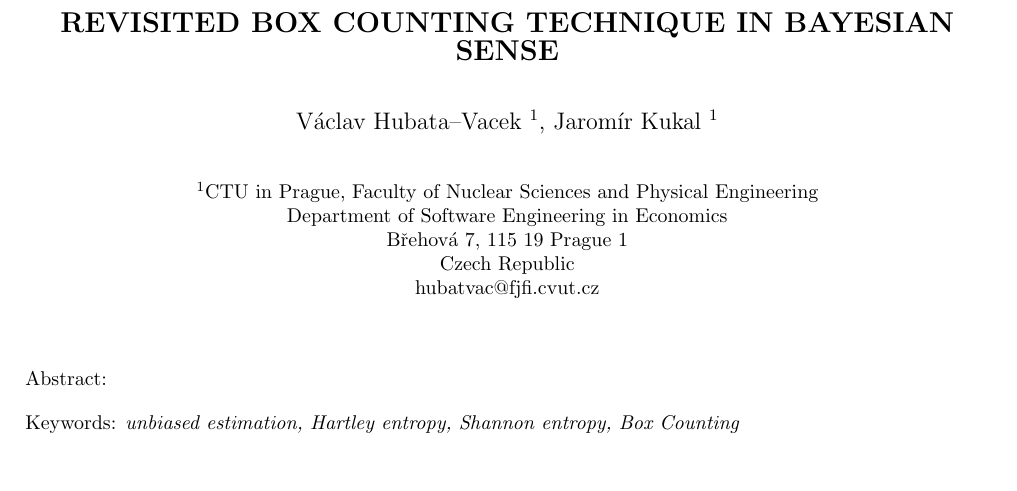
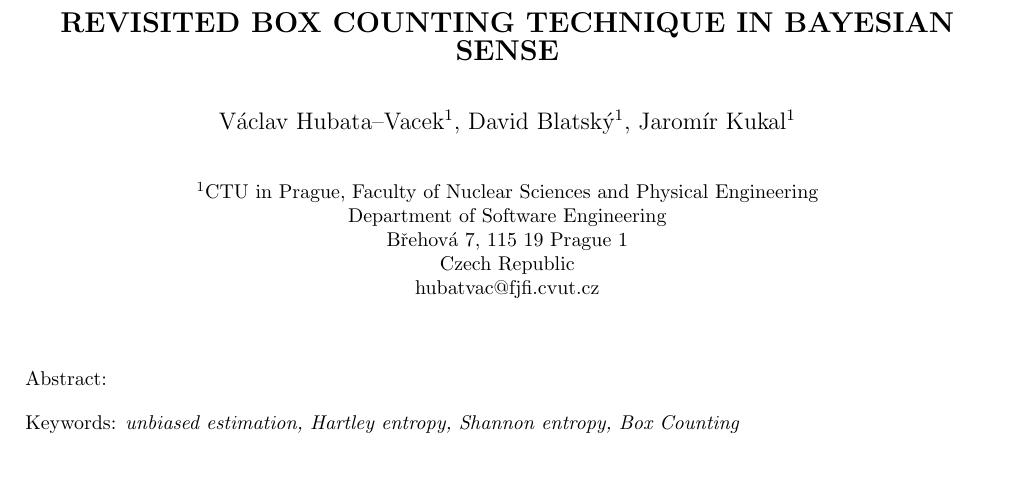
Before and after one commit to blatda/RevisedBoxcountingMethod, a LaTeX document (papers/RevisitedBoxcounting/revbox.tex): part of page 1 of 11, cut so that both start at the same text. Compiled offline with pdfLaTeX.

Commit message:
úprava hlavičky

```diff
--- a/papers/RevisitedBoxcounting/revbox.tex
+++ b/papers/RevisitedBoxcounting/revbox.tex
@@ -52,13 +52,13 @@
 
 \smallskip
 \begin{center}
-{\large V\'{a}clav Hubata--Vacek $^1$, Jarom\'{i}r Kukal $^1$}
+{\large V\'{a}clav Hubata--Vacek$^1$, David Blatsk\'{y}$^1$, Jarom\'{i}r Kukal$^1$}
 \end{center}
 
 \smallskip
 \begin{center}
 $^1$CTU in Prague, Faculty of Nuclear Sciences and Physical Engineering\\
-Department of Software Engineering in Economics\\
+Department of Software Engineering \\
 B\v{r}ehov\'{a} 7, 115 19 Prague 1 \\
 Czech Republic\\
 hubatvac@fjfi.cvut.cz\\
```
Also changed, not shown: 2 other files.
